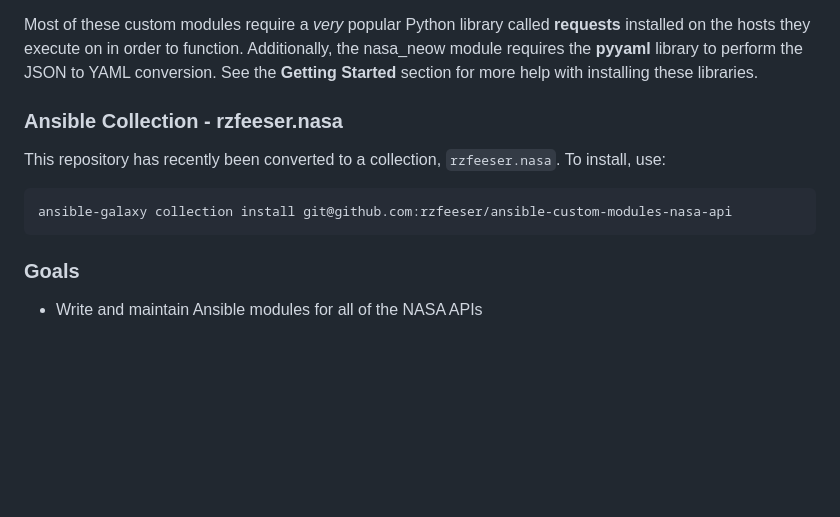
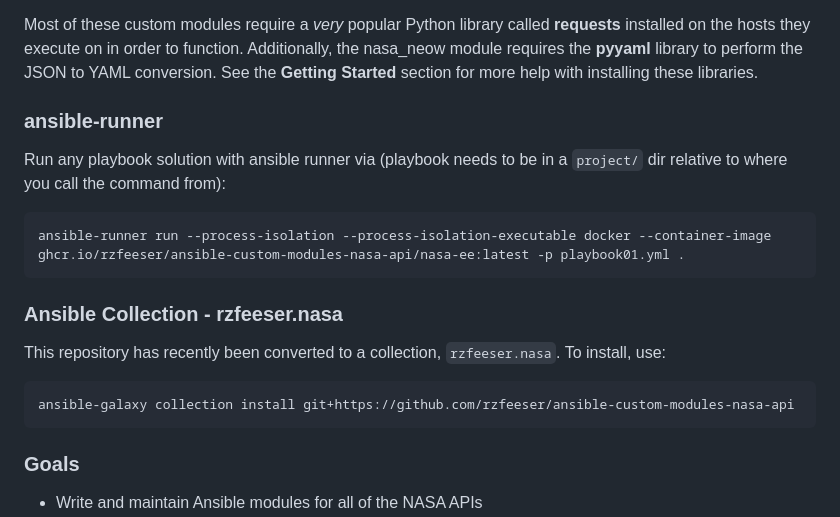
Before and after one commit to rzfeeser/ansible-custom-modules-nasa-api, a Markdown page: README.md, the part around the change. GitHub-like rendering; blank space fills up the shorter version.

Commit message:
Add ansible-runner instructions and update install command
Added instructions for using ansible-runner and updated installation command for the Ansible collection.

```diff
--- a/README.md
+++ b/README.md
@@ -24,11 +24,17 @@ So far (9) custom Ansible modules have been created:
 
 Most of these custom modules require a *very* popular Python library called **requests** installed on the hosts they execute on in order to function. Additionally, the nasa_neow module requires the **pyyaml** library to perform the JSON to YAML conversion. See the **Getting Started** section for more help with installing these libraries.
 
+### ansible-runner
+
+Run any playbook solution with ansible runner via (playbook needs to be in a `project/` dir relative to where you call the command from):
+
+    ansible-runner run --process-isolation --process-isolation-executable docker --container-image ghcr.io/rzfeeser/ansible-custom-modules-nasa-api/nasa-ee:latest -p playbook01.yml .
+
 ### Ansible Collection - rzfeeser.nasa
 
 This repository has recently been converted to a collection, `rzfeeser.nasa`. To install, use:
 
-    ansible-galaxy collection install git@github.com:rzfeeser/ansible-custom-modules-nasa-api
+    ansible-galaxy collection install git+https://github.com/rzfeeser/ansible-custom-modules-nasa-api
 
 ### Goals
 
```
